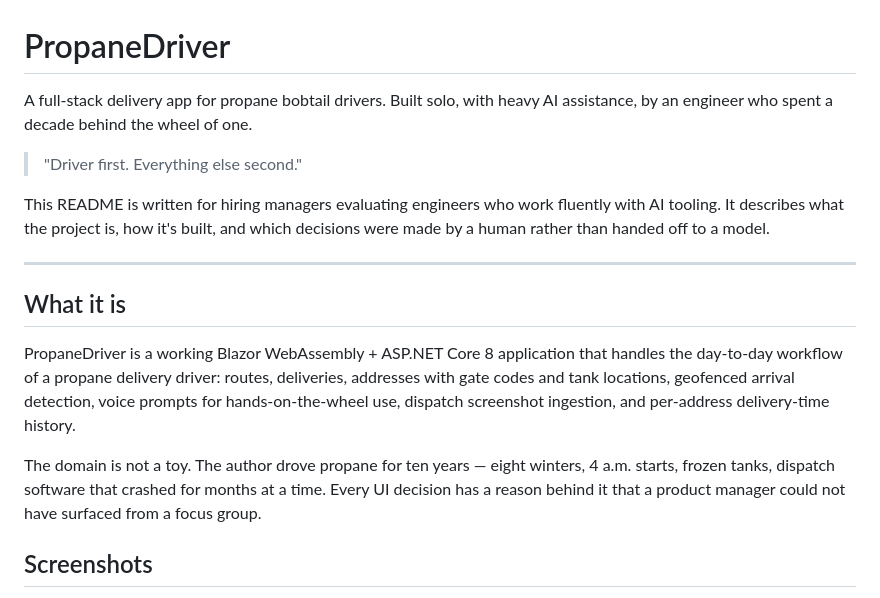
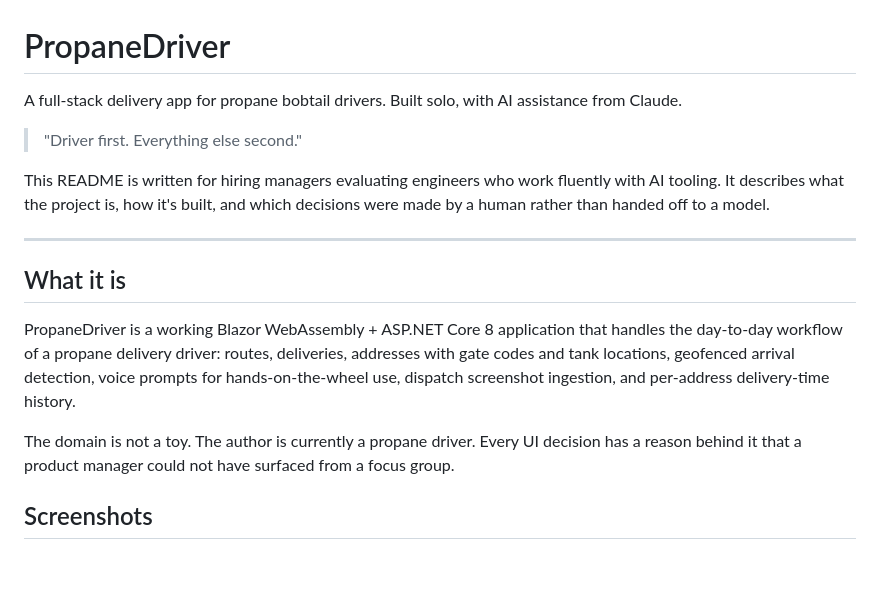
Before and after one commit to Eric-Douglas-Johnson/PropaneDriver, a Markdown page: README.md, the part around the change. Rendered like a GitHub page; blank space fills up the shorter version.

```diff
--- a/README.md
+++ b/README.md
@@ -1,6 +1,6 @@
 # PropaneDriver
 
-A full-stack delivery app for propane bobtail drivers. Built solo, with heavy AI assistance, by an engineer who spent a decade behind the wheel of one.
+A full-stack delivery app for propane bobtail drivers. Built solo, with AI assistance from Claude.
 
 > "Driver first. Everything else second."
 
@@ -12,7 +12,7 @@ This README is written for hiring managers evaluating engineers who work fluentl
 
 PropaneDriver is a working Blazor WebAssembly + ASP.NET Core 8 application that handles the day-to-day workflow of a propane delivery driver: routes, deliveries, addresses with gate codes and tank locations, geofenced arrival detection, voice prompts for hands-on-the-wheel use, dispatch screenshot ingestion, and per-address delivery-time history.
 
-The domain is not a toy. The author drove propane for ten years — eight winters, 4 a.m. starts, frozen tanks, dispatch software that crashed for months at a time. Every UI decision has a reason behind it that a product manager could not have surfaced from a focus group.
+The domain is not a toy. The author is currently a propane driver. Every UI decision has a reason behind it that a product manager could not have surfaced from a focus group.
 
 ## Screenshots
 
```
